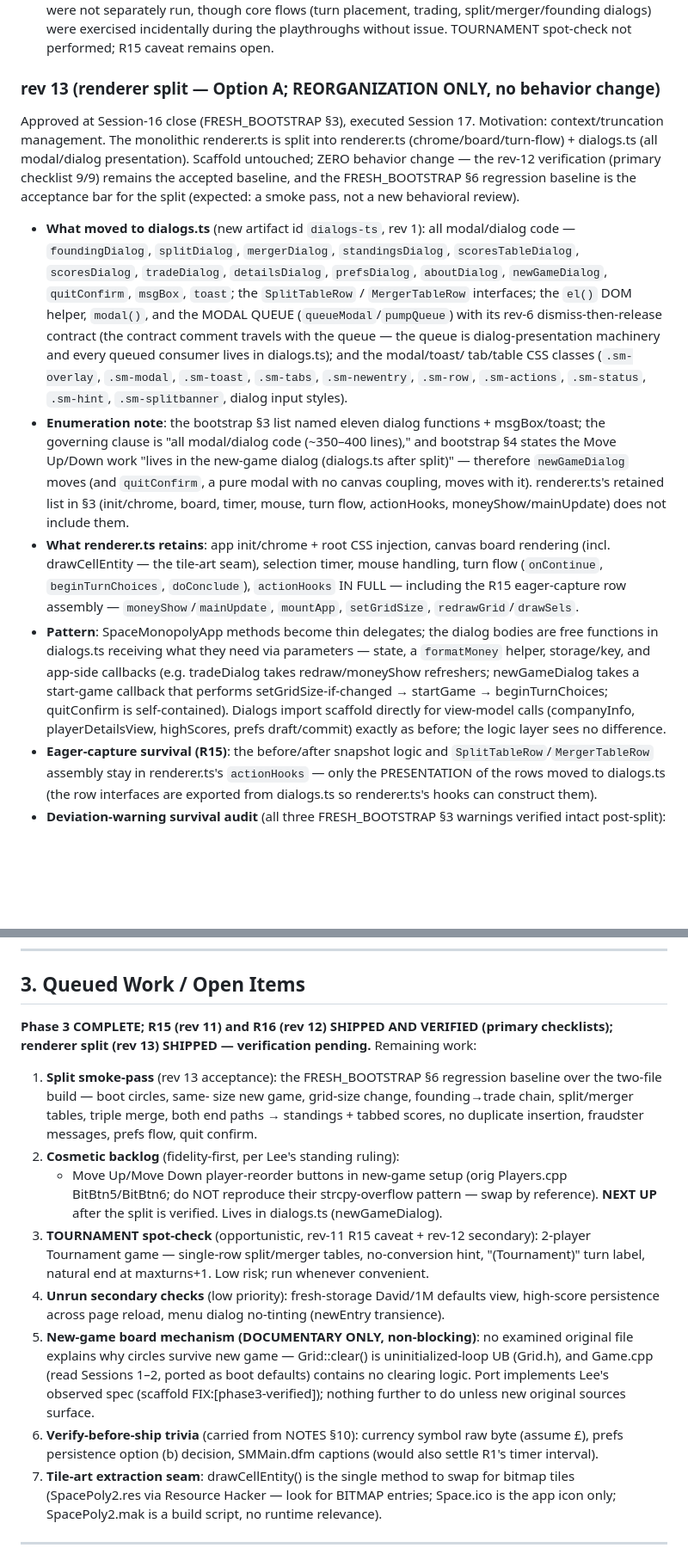
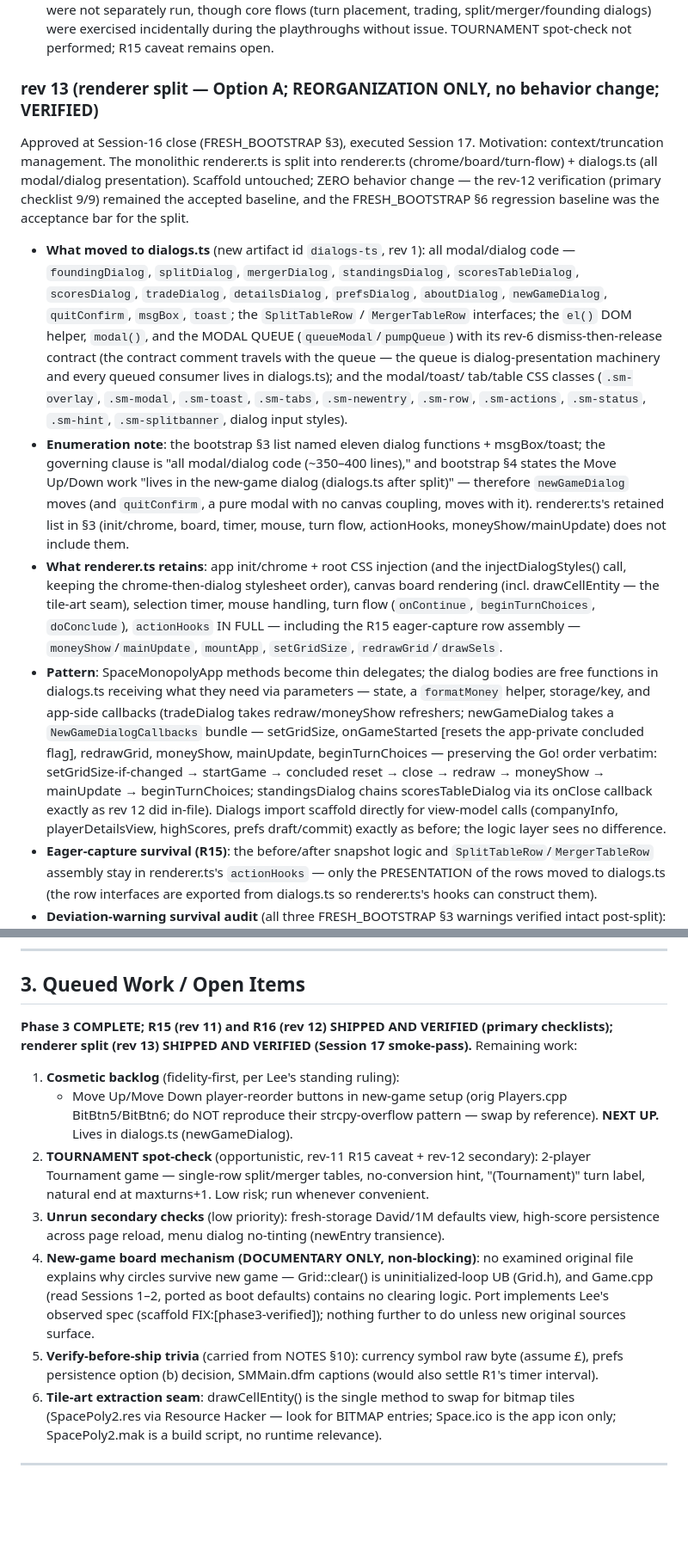
Before and after one commit to lee8oi/spacemonopoly, a Markdown page: docs/RENDERER-NOTES.md, 2 parts joined by grey strips. Shown at 86% size. Drawn GitHub-style; blank space fills up the shorter version.

Commit message:
verified split version playtest

```diff
--- a/docs/RENDERER-NOTES.md
+++ b/docs/RENDERER-NOTES.md
@@ -403,15 +403,14 @@ read — renderer-only, scaffold untouched.
   dialogs) were exercised incidentally during the playthroughs without
   issue. TOURNAMENT spot-check not performed; R15 caveat remains open.
 
-### rev 13 (renderer split — Option A; REORGANIZATION ONLY, no behavior change)
+### rev 13 (renderer split — Option A; REORGANIZATION ONLY, no behavior change; VERIFIED)
 Approved at Session-16 close (FRESH_BOOTSTRAP §3), executed Session 17.
 Motivation: context/truncation management. The monolithic renderer.ts
 is split into renderer.ts (chrome/board/turn-flow) + dialogs.ts (all
 modal/dialog presentation). Scaffold untouched; ZERO behavior change —
-the rev-12 verification (primary checklist 9/9) remains the accepted
-baseline, and the FRESH_BOOTSTRAP §6 regression baseline is the
-acceptance bar for the split (expected: a smoke pass, not a new
-behavioral review).
+the rev-12 verification (primary checklist 9/9) remained the accepted
+baseline, and the FRESH_BOOTSTRAP §6 regression baseline was the
+acceptance bar for the split.
 
 - **What moved to dialogs.ts** (new artifact id `dialogs-ts`, rev 1):
   all modal/dialog code — `foundingDialog`, `splitDialog`,
@@ -428,27 +427,33 @@ behavioral review).
   `.sm-hint`, `.sm-splitbanner`, dialog input styles).
 - **Enumeration note**: the bootstrap §3 list named eleven dialog
   functions + msgBox/toast; the governing clause is "all modal/dialog
-  code (~350–400 lines)," and bootstrap §4 states the Move Up/Down
-  work "lives in the new-game dialog (dialogs.ts after split)" —
+  code (~350–400 lines)," and bootstrap §4 states the Move Up/Down work
+  "lives in the new-game dialog (dialogs.ts after split)" —
   therefore `newGameDialog` moves (and `quitConfirm`, a pure modal with
   no canvas coupling, moves with it). renderer.ts's retained list in
   §3 (init/chrome, board, timer, mouse, turn flow, actionHooks,
   moneyShow/mainUpdate) does not include them.
-- **What renderer.ts retains**: app init/chrome + root CSS injection,
-  canvas board rendering (incl. drawCellEntity — the tile-art seam),
-  selection timer, mouse handling, turn flow (`onContinue`,
-  `beginTurnChoices`, `doConclude`), `actionHooks` IN FULL — including
-  the R15 eager-capture row assembly — `moneyShow`/`mainUpdate`,
-  `mountApp`, `setGridSize`, `redrawGrid`/`drawSels`.
+- **What renderer.ts retains**: app init/chrome + root CSS injection
+  (and the injectDialogStyles() call, keeping the chrome-then-dialog
+  stylesheet order), canvas board rendering (incl. drawCellEntity — the
+  tile-art seam), selection timer, mouse handling, turn flow
+  (`onContinue`, `beginTurnChoices`, `doConclude`), `actionHooks` IN
+  FULL — including the R15 eager-capture row assembly —
+  `moneyShow`/`mainUpdate`, `mountApp`, `setGridSize`,
+  `redrawGrid`/`drawSels`.
 - **Pattern**: SpaceMonopolyApp methods become thin delegates; the
   dialog bodies are free functions in dialogs.ts receiving what they
   need via parameters — state, a `formatMoney` helper, storage/key,
-  and app-side callbacks (e.g. tradeDialog takes redraw/moneyShow
-  refreshers; newGameDialog takes a start-game callback that performs
-  setGridSize-if-changed → startGame → beginTurnChoices; quitConfirm
-  is self-contained). Dialogs import scaffold directly for view-model
-  calls (companyInfo, playerDetailsView, highScores, prefs draft/commit)
-  exactly as before; the logic layer sees no difference.
+  and app-side callbacks (tradeDialog takes redraw/moneyShow
+  refreshers; newGameDialog takes a `NewGameDialogCallbacks` bundle —
+  setGridSize, onGameStarted [resets the app-private concluded flag],
+  redrawGrid, moneyShow, mainUpdate, beginTurnChoices — preserving the
+  Go! order verbatim: setGridSize-if-changed → startGame → concluded
+  reset → close → redraw → moneyShow → mainUpdate → beginTurnChoices;
+  standingsDialog chains scoresTableDialog via its onClose callback
+  exactly as rev 12 did in-file). Dialogs import scaffold directly for
+  view-model calls (companyInfo, playerDetailsView, highScores, prefs
+  draft/commit) exactly as before; the logic layer sees no difference.
 - **Eager-capture survival (R15)**: the before/after snapshot logic and
   `SplitTableRow`/`MergerTableRow` assembly stay in renderer.ts's
   `actionHooks` — only the PRESENTATION of the rows moved to
@@ -543,38 +554,32 @@ ones are cosmetic/utility choices that are deliberately settled.
 ## 3. Queued Work / Open Items
 
 **Phase 3 COMPLETE; R15 (rev 11) and R16 (rev 12) SHIPPED AND VERIFIED
-(primary checklists); renderer split (rev 13) SHIPPED — verification
-pending.** Remaining work:
+(primary checklists); renderer split (rev 13) SHIPPED AND VERIFIED
+(Session 17 smoke-pass).** Remaining work:
 
-1. **Split smoke-pass** (rev 13 acceptance): the FRESH_BOOTSTRAP §6
-   regression baseline over the two-file build — boot circles, same-
-   size new game, grid-size change, founding→trade chain, split/merger
-   tables, triple merge, both end paths → standings + tabbed scores,
-   no duplicate insertion, fraudster messages, prefs flow, quit
-   confirm.
-2. **Cosmetic backlog** (fidelity-first, per Lee's standing ruling):
+1. **Cosmetic backlog** (fidelity-first, per Lee's standing ruling):
    - Move Up/Move Down player-reorder buttons in new-game setup (orig
      Players.cpp BitBtn5/BitBtn6; do NOT reproduce their
-     strcpy-overflow pattern — swap by reference). **NEXT UP** after
-     the split is verified. Lives in dialogs.ts (newGameDialog).
-3. **TOURNAMENT spot-check** (opportunistic, rev-11 R15 caveat + rev-12
+     strcpy-overflow pattern — swap by reference). **NEXT UP.** Lives in
+     dialogs.ts (newGameDialog).
+2. **TOURNAMENT spot-check** (opportunistic, rev-11 R15 caveat + rev-12
    secondary): 2-player Tournament game — single-row split/merger
    tables, no-conversion hint, "(Tournament)" turn label, natural end
    at maxturns+1. Low risk; run whenever convenient.
-4. **Unrun secondary checks** (low priority): fresh-storage David/1M
+3. **Unrun secondary checks** (low priority): fresh-storage David/1M
    defaults view, high-score persistence across page reload, menu
    dialog no-tinting (newEntry transience).
-5. **New-game board mechanism (DOCUMENTARY ONLY, non-blocking)**: no
+4. **New-game board mechanism (DOCUMENTARY ONLY, non-blocking)**: no
    examined original file explains why circles survive new game —
    Grid::clear() is uninitialized-loop UB (Grid.h), and Game.cpp (read
    Sessions 1–2, ported as boot defaults) contains no clearing logic.
    Port implements Lee's observed spec (scaffold
    FIX:[phase3-verified]); nothing further to do unless new original
    sources surface.
-6. **Verify-before-ship trivia** (carried from NOTES §10): currency
+5. **Verify-before-ship trivia** (carried from NOTES §10): currency
    symbol raw byte (assume £), prefs persistence option (b) decision,
    SMMain.dfm captions (would also settle R1's timer interval).
-7. **Tile-art extraction seam**: drawCellEntity() is the single method
+6. **Tile-art extraction seam**: drawCellEntity() is the single method
    to swap for bitmap tiles (SpacePoly2.res via Resource Hacker — look
    for BITMAP entries; Space.ico is the app icon only; SpacePoly2.mak
    is a build script, no runtime relevance).
```
Also changed, not shown: other parts of docs/RENDERER-NOTES.md (+17 -11 lines).
